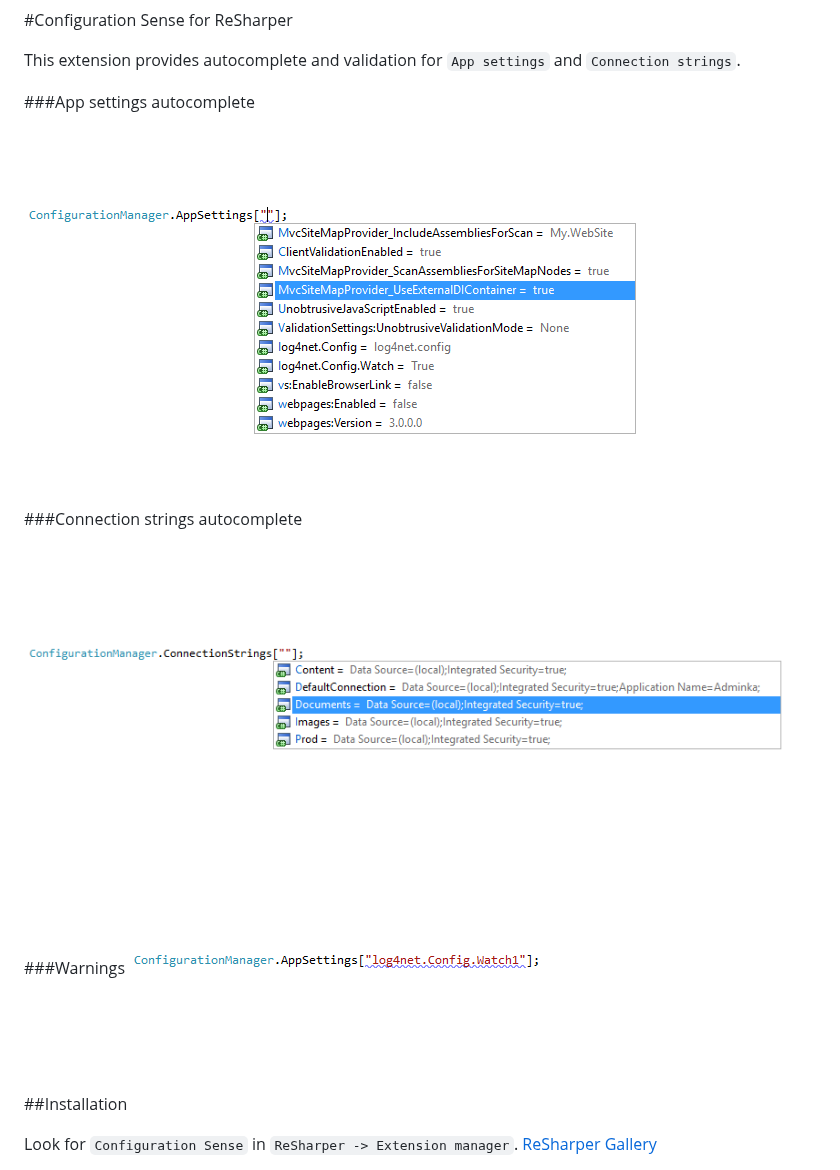
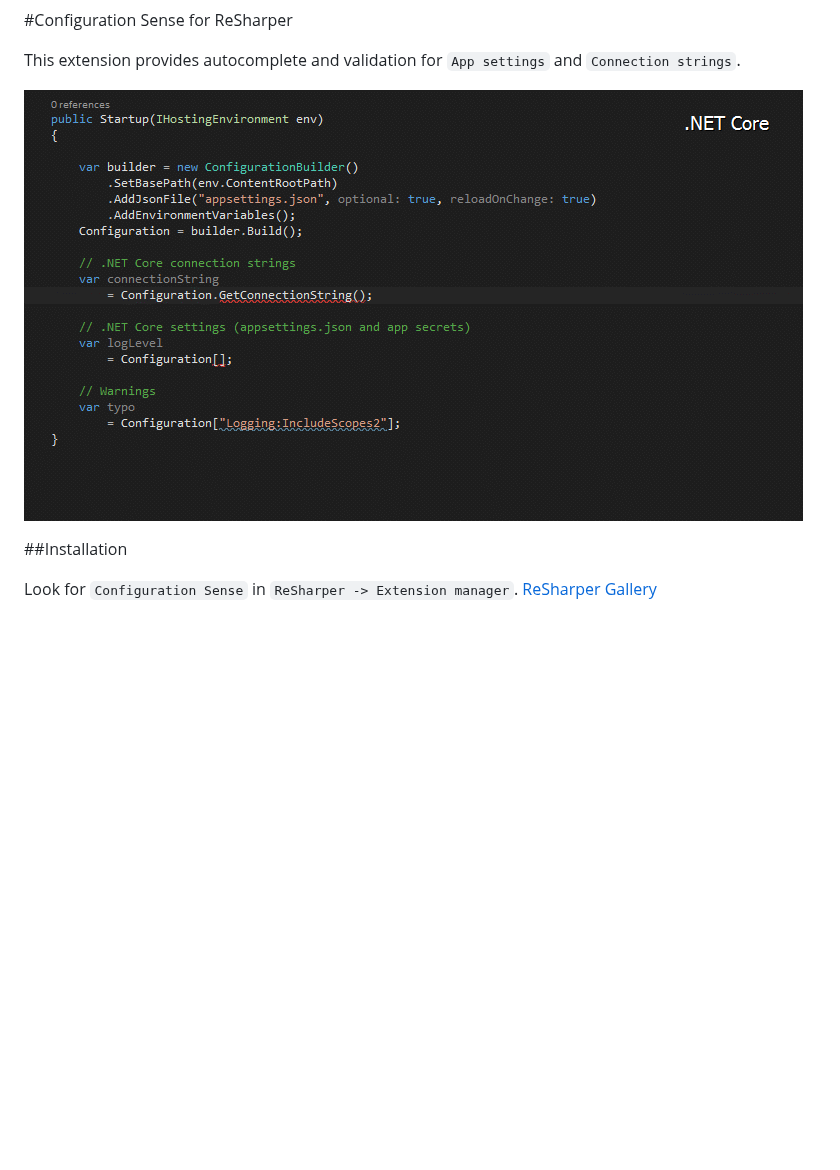
Before and after one commit to olsh/resharper-configuration-sense, a Markdown page: README.md, the part around the change. Rendered like a GitHub page; pictures changed too: images/app-settings-warning.png (deleted), images/app-settings.png (deleted), images/connections-strings.png (deleted); blank space fills up the shorter version.

Commit message:
Add demo.

```diff
--- a/README.md
+++ b/README.md
@@ -2,15 +2,7 @@
 
 This extension provides autocomplete and validation for `App settings` and `Connection strings`.
 
-###App settings autocomplete
-
-![App settings](https://github.com/olsh/resharper-configuration-sense/raw/master/images/app-settings.png)
-
-###Connection strings autocomplete
-![Connection strings](https://github.com/olsh/resharper-configuration-sense/raw/master/images/connections-strings.png)
-
-###Warnings
-![Validation](https://github.com/olsh/resharper-configuration-sense/raw/master/images/app-settings-warning.png)
+![Demo](https://github.com/olsh/resharper-configuration-sense/raw/master/images/demo.gif)
 
 ##Installation
 
```
